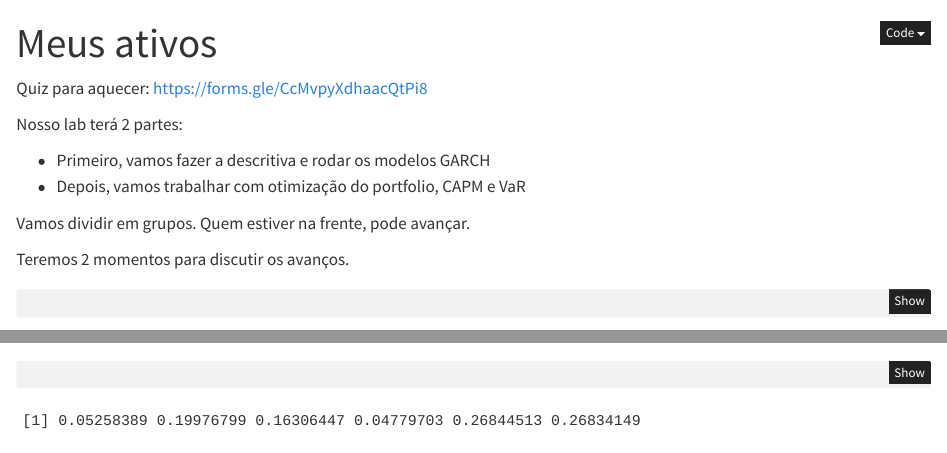
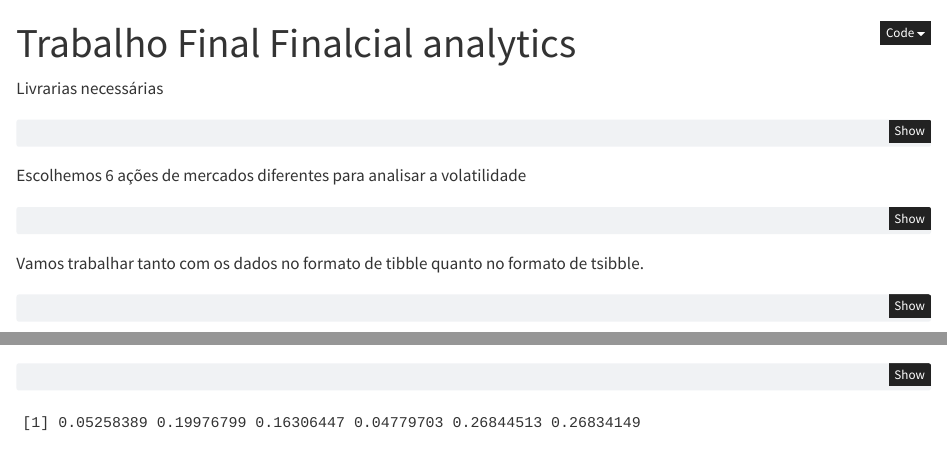
Before and after one commit to mconjaud/FinancialAnalytics, a Quarto document (Trabalho_Final_Analytics.qmd): the page in a window 1100 px wide, from its top, and a second part further down, joined at a grey line. Rendered offline with R 4.5, knitr and Pandoc in place of Quarto, with nearby package versions; some code elsewhere in the file could not run offline; common packages that the code uses without loading them are loaded.

Commit message:
Entendendo o código

````diff
--- a/Trabalho_Final_Analytics.qmd
+++ b/Trabalho_Final_Analytics.qmd
@@ -1,5 +1,5 @@
 ---
-title: "Meus ativos"
+title: "Trabalho Final Finalcial analytics"
 format:
   html:
     code-fold: true
@@ -8,16 +8,7 @@ execute:
   freeze: true
 ---
 
-Quiz para aquecer: <https://forms.gle/CcMvpyXdhaacQtPi8>
-
-Nosso lab terá 2 partes:
-
-- Primeiro, vamos fazer a descritiva e rodar os modelos GARCH
-- Depois, vamos trabalhar com otimização do portfolio, CAPM e VaR
-
-Vamos dividir em grupos. Quem estiver na frente, pode avançar.
-
-Teremos 2 momentos para discutir os avanços.
+Livrarias necessárias
 
 ```{r}
 #| code-fold: show
@@ -31,6 +22,7 @@ library(zoo)
 library(xts)
 ```
 
+Escolhemos 6 ações de mercados diferentes para analisar a volatilidade
 
 ```{r}
 #| code-fold: show
````
Also changed, not shown: Trabalho_Final_Analytics.qmd (1 more changed lines).
